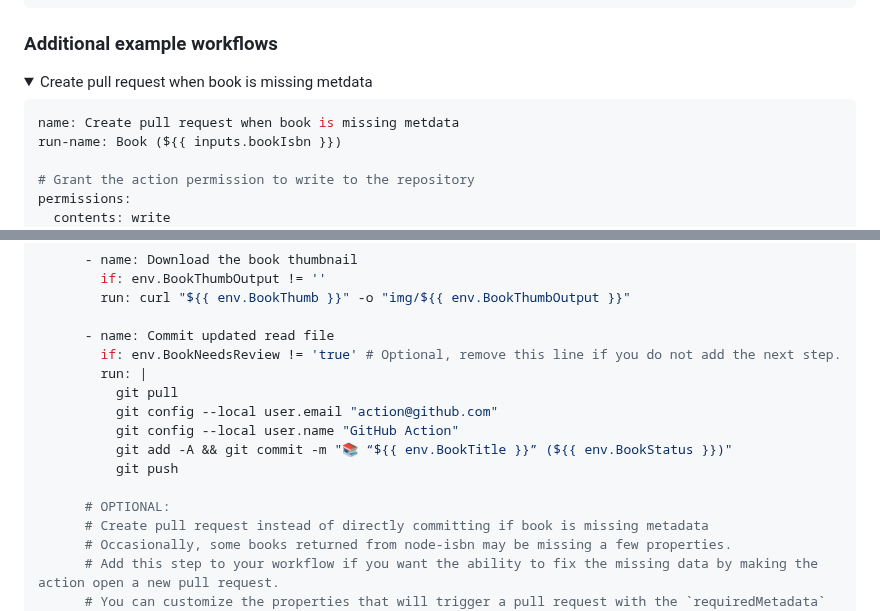
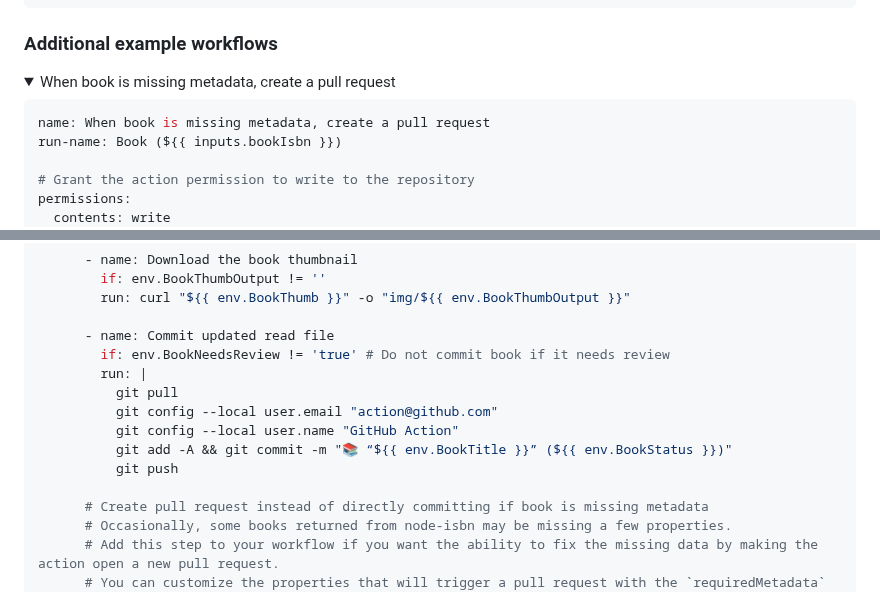
Before and after one commit to library-pals/read-action, a Markdown page: README.md, 2 parts joined by grey strips. GitHub-like rendering; folded sections open.

````diff
--- a/README.md
+++ b/README.md
@@ -92,10 +92,10 @@ jobs:
  ### Additional example workflows
 
 <details>
-<summary>Create pull request when book is missing metdata</summary>
+<summary>When book is missing metadata, create a pull request</summary>
 
 ```yml
-name: Create pull request when book is missing metdata
+name: When book is missing metadata, create a pull request
 run-name: Book (${{ inputs.bookIsbn }})
 
 # Grant the action permission to write to the repository
@@ -157,7 +157,7 @@ jobs:
         run: curl "${{ env.BookThumb }}" -o "img/${{ env.BookThumbOutput }}"
 
       - name: Commit updated read file
-        if: env.BookNeedsReview != 'true' # Optional, remove this line if you do not add the next step.
+        if: env.BookNeedsReview != 'true' # Do not commit book if it needs review
         run: |
           git pull
           git config --local user.email "action@github.com"
@@ -165,7 +165,6 @@ jobs:
           git add -A && git commit -m "📚 “${{ env.BookTitle }}” (${{ env.BookStatus }})"
           git push
 
-      # OPTIONAL:
       # Create pull request instead of directly committing if book is missing metadata
       # Occasionally, some books returned from node-isbn may be missing a few properties.
       # Add this step to your workflow if you want the ability to fix the missing data by making the action open a new pull request.
````
Also changed, not shown: other parts of README.md (+76 -0 lines).
